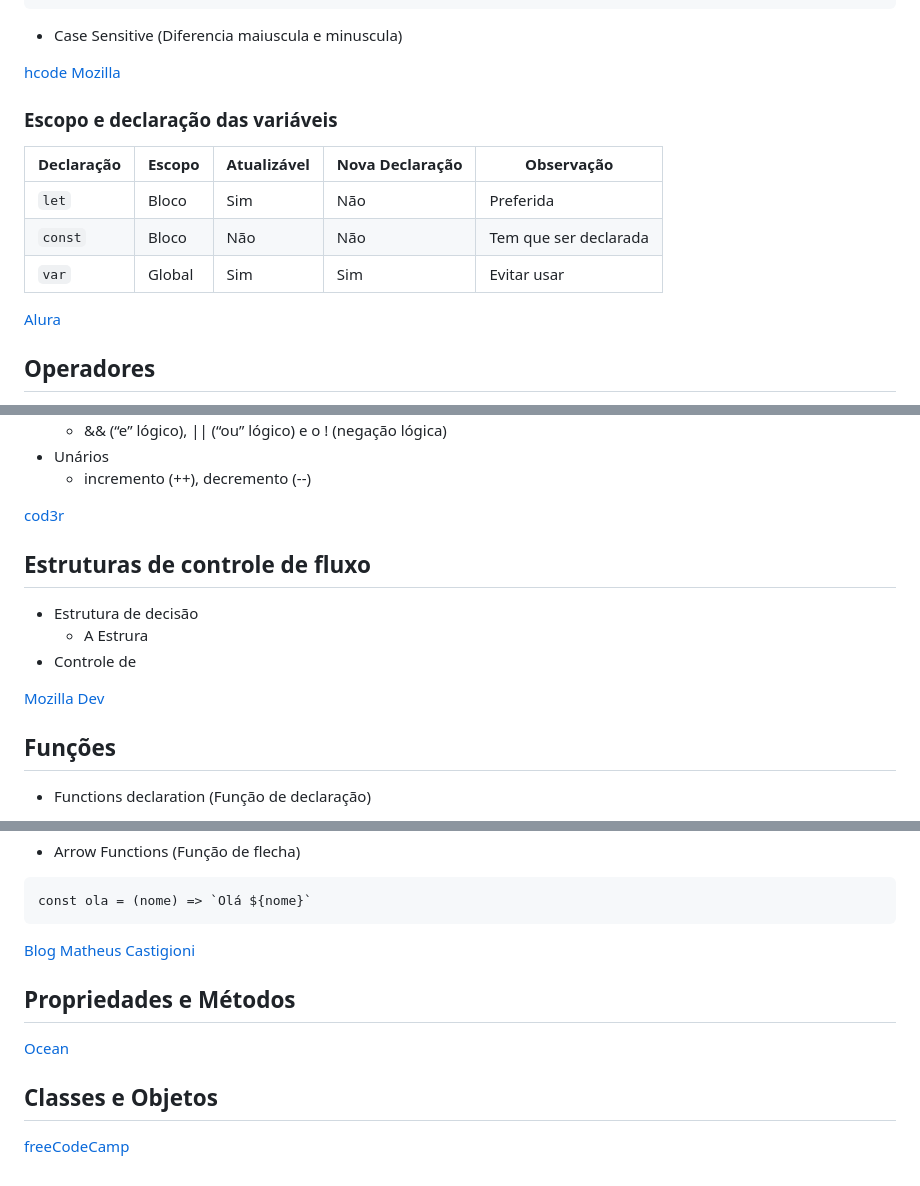
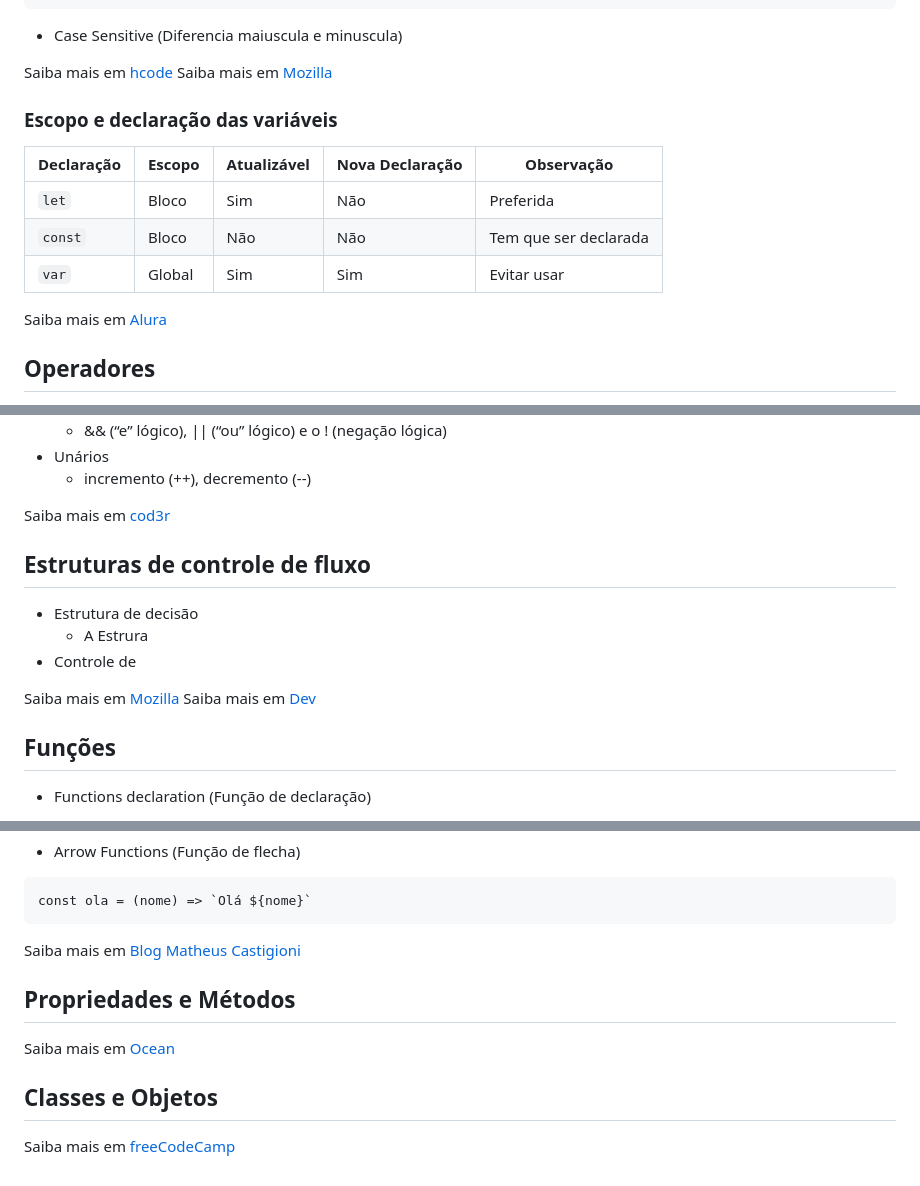
Before and after one commit to laercio-asa/JavaScript, a Markdown page: linguagem_sintaxe.md, 3 parts joined by grey strips. GitHub-like rendering.

````diff
--- a/linguagem_sintaxe.md
+++ b/linguagem_sintaxe.md
@@ -34,8 +34,8 @@ console.log(`${nome} , idade: ${idade}`);
 ```
 - Case Sensitive (Diferencia maiuscula e minuscula)
 
-[hcode](https://hcode.com.br/blog/template-strings-em-javascript)
-[Mozilla](https://developer.mozilla.org/pt-BR/docs/Web/JavaScript/Data_structures)
+Saiba mais em [hcode](https://hcode.com.br/blog/template-strings-em-javascript)
+Saiba mais em [Mozilla](https://developer.mozilla.org/pt-BR/docs/Web/JavaScript/Data_structures)
 
 ### Escopo e declaração das variáveis
 | Declaração | Escopo | Atualizável | Nova Declaração | Observação |
@@ -44,7 +44,7 @@ console.log(`${nome} , idade: ${idade}`);
 | ```const```| Bloco | Não | Não | Tem que ser declarada |
 | ```var```| Global | Sim | Sim | Evitar usar |
 
-[Alura](https://www.alura.com.br/artigos/entenda-diferenca-entre-var-let-e-const-no-javascript)
+Saiba mais em [Alura](https://www.alura.com.br/artigos/entenda-diferenca-entre-var-let-e-const-no-javascript)
 
 ## Operadores
 
@@ -62,15 +62,15 @@ console.log(`${nome} , idade: ${idade}`);
 - Unários
   - incremento (++), decremento (--)
 
-[cod3r](https://blog.cod3r.com.br/entenda-operadores-javascript-na-pratica/)
+Saiba mais em [cod3r](https://blog.cod3r.com.br/entenda-operadores-javascript-na-pratica/)
 
 ## Estruturas de controle de fluxo
 - Estrutura de decisão
   - A Estrura
 - Controle de
 
-[Mozilla](https://developer.mozilla.org/pt-BR/docs/Learn/JavaScript/Building_blocks/conditionals)
-[Dev](https://dev.to/acaverna/lacos-de-repeticao-em-javascript-50hj)
+Saiba mais em [Mozilla](https://developer.mozilla.org/pt-BR/docs/Learn/JavaScript/Building_blocks/conditionals)
+Saiba mais em [Dev](https://dev.to/acaverna/lacos-de-repeticao-em-javascript-50hj)
 
 ## Funções
 
@@ -94,14 +94,14 @@ ola()
 const ola = (nome) => `Olá ${nome}`
 ```
 
-[Blog Matheus Castigioni](https://blog.matheuscastiglioni.com.br/definindo-funcoes-em-javascript/
+Saiba mais em [Blog Matheus Castigioni](https://blog.matheuscastiglioni.com.br/definindo-funcoes-em-javascript/
 )
 
 ## Propriedades e Métodos
 
 
-[Ocean](https://www.digitalocean.com/community/tutorials/how-to-use-object-methods-in-javascript-pt)
+Saiba mais em [Ocean](https://www.digitalocean.com/community/tutorials/how-to-use-object-methods-in-javascript-pt)
 
 ## Classes e Objetos
 
-[freeCodeCamp](https://www.freecodecamp.org/portuguese/news/programacao-orientada-a-objetos-em-javascript-explicada-com-exemplos/)
+Saiba mais em [freeCodeCamp](https://www.freecodecamp.org/portuguese/news/programacao-orientada-a-objetos-em-javascript-explicada-com-exemplos/)
````
